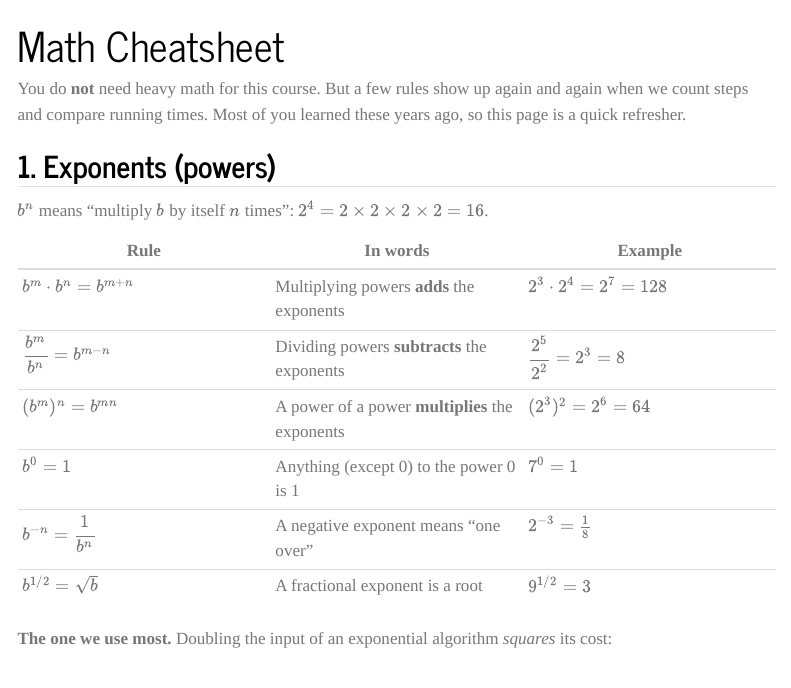
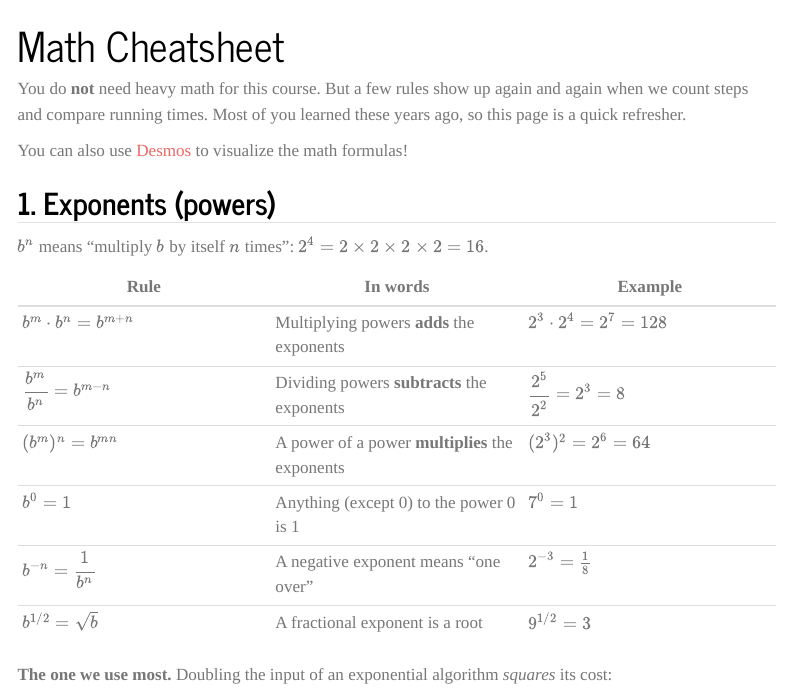
Before and after one commit to UBC-MDS/DSCI_512_slides_section_002, a Quarto document (website/math.qmd): the page in a window 1100 px wide, from its top. Rendered offline with R 4.5, knitr and Pandoc in place of Quarto, with nearby package versions; menus at the side of the page are left out.

Commit message:
link desmos

```diff
--- a/website/math.qmd
+++ b/website/math.qmd
@@ -7,6 +7,8 @@ toc-depth: 3
 You do **not** need heavy math for this course. But a few rules show up again and
 again when we count steps and compare running times. Most of you learned these
 years ago, so this page is a quick refresher.
+
+You can also use [Desmos](https://www.desmos.com/calculator) to visualize the math formulas!
 
 
 ## 1. Exponents (powers)
```
